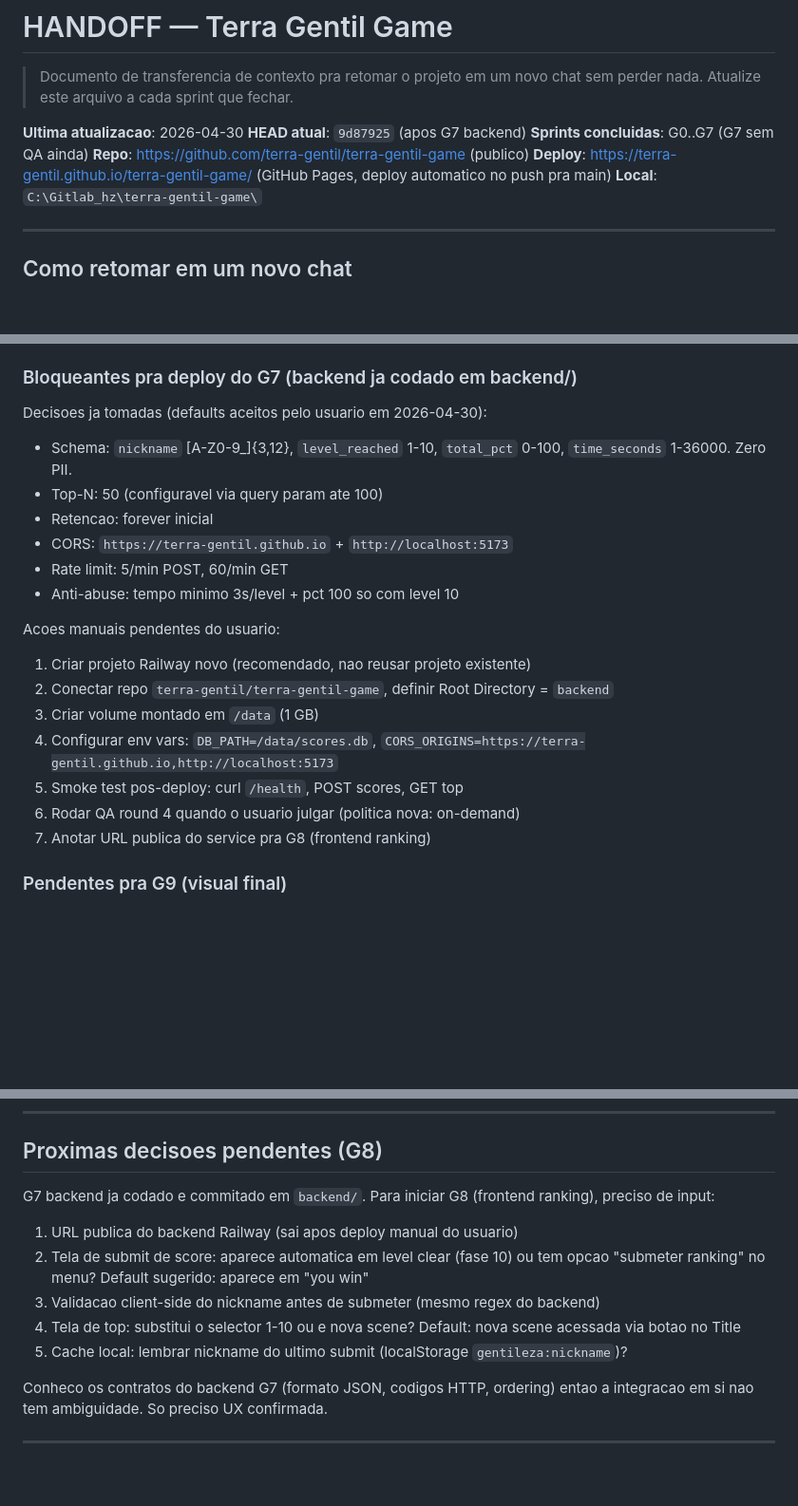
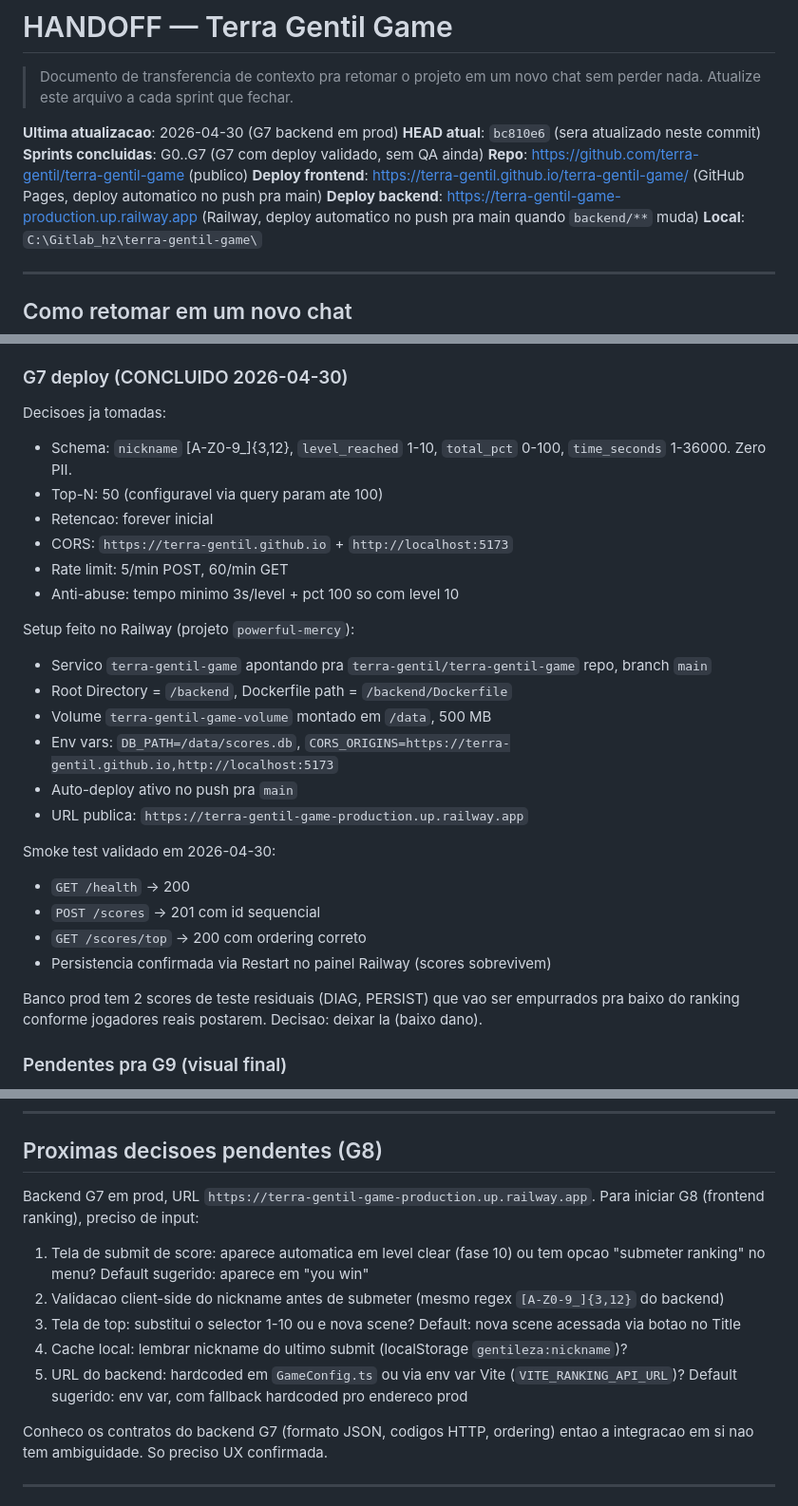
Before and after one commit to terra-gentil/terra-gentil-game, a Markdown page: HANDOFF.md, 3 parts joined by grey strips. Shown at 95% size. Drawn GitHub-style; blank space fills up the shorter version.

Commit message:
G7: deploy Railway concluido + HANDOFF atualizado com URL prod

```diff
--- a/HANDOFF.md
+++ b/HANDOFF.md
@@ -3,11 +3,12 @@
 > Documento de transferencia de contexto pra retomar o projeto em um novo
 > chat sem perder nada. Atualize este arquivo a cada sprint que fechar.
 
-**Ultima atualizacao**: 2026-04-30
-**HEAD atual**: `9d87925` (apos G7 backend)
-**Sprints concluidas**: G0..G7 (G7 sem QA ainda)
+**Ultima atualizacao**: 2026-04-30 (G7 backend em prod)
+**HEAD atual**: `bc810e6` (sera atualizado neste commit)
+**Sprints concluidas**: G0..G7 (G7 com deploy validado, sem QA ainda)
 **Repo**: https://github.com/terra-gentil/terra-gentil-game (publico)
-**Deploy**: https://terra-gentil.github.io/terra-gentil-game/ (GitHub Pages, deploy automatico no push pra main)
+**Deploy frontend**: https://terra-gentil.github.io/terra-gentil-game/ (GitHub Pages, deploy automatico no push pra main)
+**Deploy backend**: https://terra-gentil-game-production.up.railway.app (Railway, deploy automatico no push pra main quando `backend/**` muda)
 **Local**: `C:\Gitlab_hz\terra-gentil-game\`
 
 ---
@@ -312,8 +313,8 @@ Acima do D-pad pra nao ser obstruidas em level clear / game over.
 4. Dropar arquivos em `jogo/public/assets/audio/{nome}.ogg`
 5. Avisar Claude pra trocar `sfx.*()` por `this.sound.play(key)`
 
-### Bloqueantes pra deploy do G7 (backend ja codado em backend/)
-Decisoes ja tomadas (defaults aceitos pelo usuario em 2026-04-30):
+### G7 deploy (CONCLUIDO 2026-04-30)
+Decisoes ja tomadas:
 - Schema: `nickname` [A-Z0-9_]{3,12}, `level_reached` 1-10, `total_pct` 0-100, `time_seconds` 1-36000. Zero PII.
 - Top-N: 50 (configuravel via query param ate 100)
 - Retencao: forever inicial
@@ -321,14 +322,21 @@ Decisoes ja tomadas (defaults aceitos pelo usuario em 2026-04-30):
 - Rate limit: 5/min POST, 60/min GET
 - Anti-abuse: tempo minimo 3s/level + pct 100 so com level 10
 
-Acoes manuais pendentes do usuario:
-1. Criar projeto Railway novo (recomendado, nao reusar projeto existente)
-2. Conectar repo `terra-gentil/terra-gentil-game`, definir Root Directory = `backend`
-3. Criar volume montado em `/data` (1 GB)
-4. Configurar env vars: `DB_PATH=/data/scores.db`, `CORS_ORIGINS=https://terra-gentil.github.io,http://localhost:5173`
-5. Smoke test pos-deploy: curl `/health`, POST scores, GET top
-6. Rodar QA round 4 quando o usuario julgar (politica nova: on-demand)
-7. Anotar URL publica do service pra G8 (frontend ranking)
+Setup feito no Railway (projeto `powerful-mercy`):
+- Servico `terra-gentil-game` apontando pra `terra-gentil/terra-gentil-game` repo, branch `main`
+- Root Directory = `/backend`, Dockerfile path = `/backend/Dockerfile`
+- Volume `terra-gentil-game-volume` montado em `/data`, 500 MB
+- Env vars: `DB_PATH=/data/scores.db`, `CORS_ORIGINS=https://terra-gentil.github.io,http://localhost:5173`
+- Auto-deploy ativo no push pra `main`
+- URL publica: `https://terra-gentil-game-production.up.railway.app`
+
+Smoke test validado em 2026-04-30:
+- `GET /health` -> 200
+- `POST /scores` -> 201 com id sequencial
+- `GET /scores/top` -> 200 com ordering correto
+- Persistencia confirmada via Restart no painel Railway (scores sobrevivem)
+
+Banco prod tem 2 scores de teste residuais (DIAG, PERSIST) que vao ser empurrados pra baixo do ranking conforme jogadores reais postarem. Decisao: deixar la (baixo dano).
 
 ### Pendentes pra G9 (visual final)
 1. Sprite real do mascote Gentileza (atualmente e retangulo amarelo com borda laranja)
@@ -509,16 +517,17 @@ continuar cobrindo TODAS as sprints existentes.
 
 ## Proximas decisoes pendentes (G8)
 
-G7 backend ja codado e commitado em `backend/`. Para iniciar G8 (frontend ranking),
-preciso de input:
+Backend G7 em prod, URL `https://terra-gentil-game-production.up.railway.app`.
+Para iniciar G8 (frontend ranking), preciso de input:
 
-1. URL publica do backend Railway (sai apos deploy manual do usuario)
-2. Tela de submit de score: aparece automatica em level clear (fase 10) ou
+1. Tela de submit de score: aparece automatica em level clear (fase 10) ou
    tem opcao "submeter ranking" no menu? Default sugerido: aparece em "you win"
-3. Validacao client-side do nickname antes de submeter (mesmo regex do backend)
-4. Tela de top: substitui o selector 1-10 ou e nova scene? Default: nova scene
+2. Validacao client-side do nickname antes de submeter (mesmo regex `[A-Z0-9_]{3,12}` do backend)
+3. Tela de top: substitui o selector 1-10 ou e nova scene? Default: nova scene
    acessada via botao no Title
-5. Cache local: lembrar nickname do ultimo submit (localStorage `gentileza:nickname`)?
+4. Cache local: lembrar nickname do ultimo submit (localStorage `gentileza:nickname`)?
+5. URL do backend: hardcoded em `GameConfig.ts` ou via env var Vite (`VITE_RANKING_API_URL`)?
+   Default sugerido: env var, com fallback hardcoded pro endereco prod
 
 Conheco os contratos do backend G7 (formato JSON, codigos HTTP, ordering)
 entao a integracao em si nao tem ambiguidade. So preciso UX confirmada.
```
Also changed, not shown: other parts of HANDOFF.md (+2 -2 lines).
